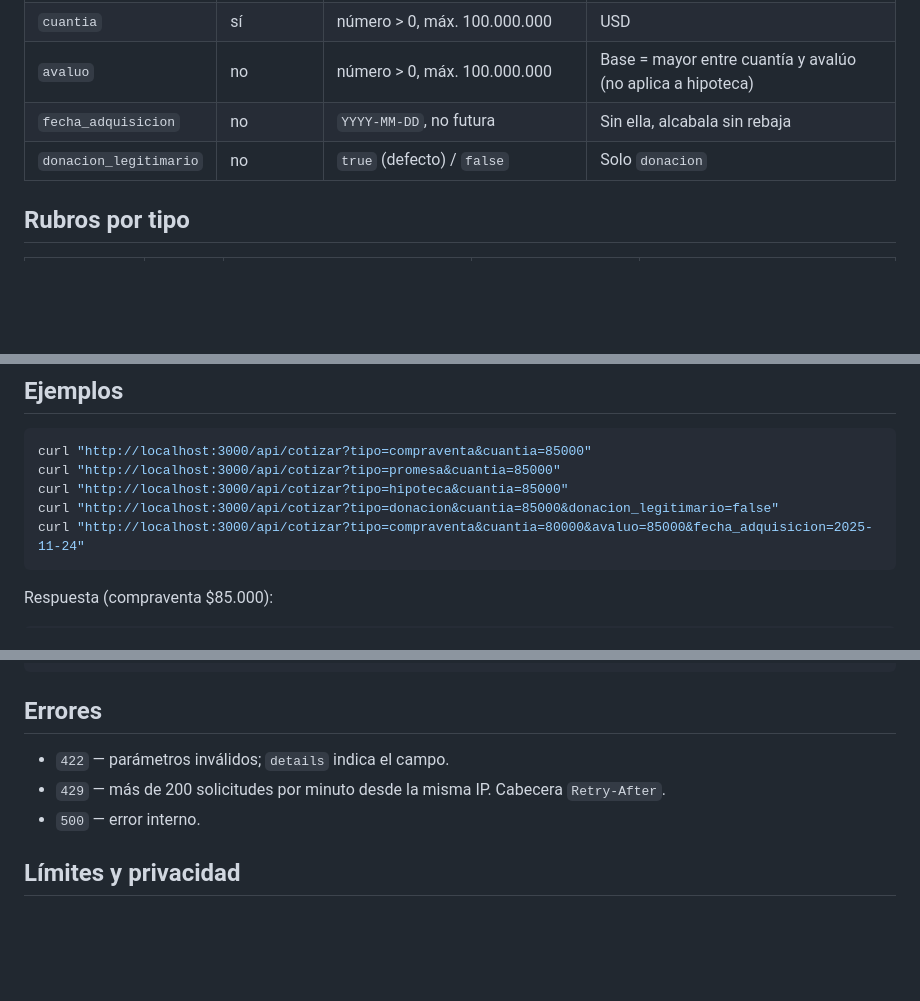
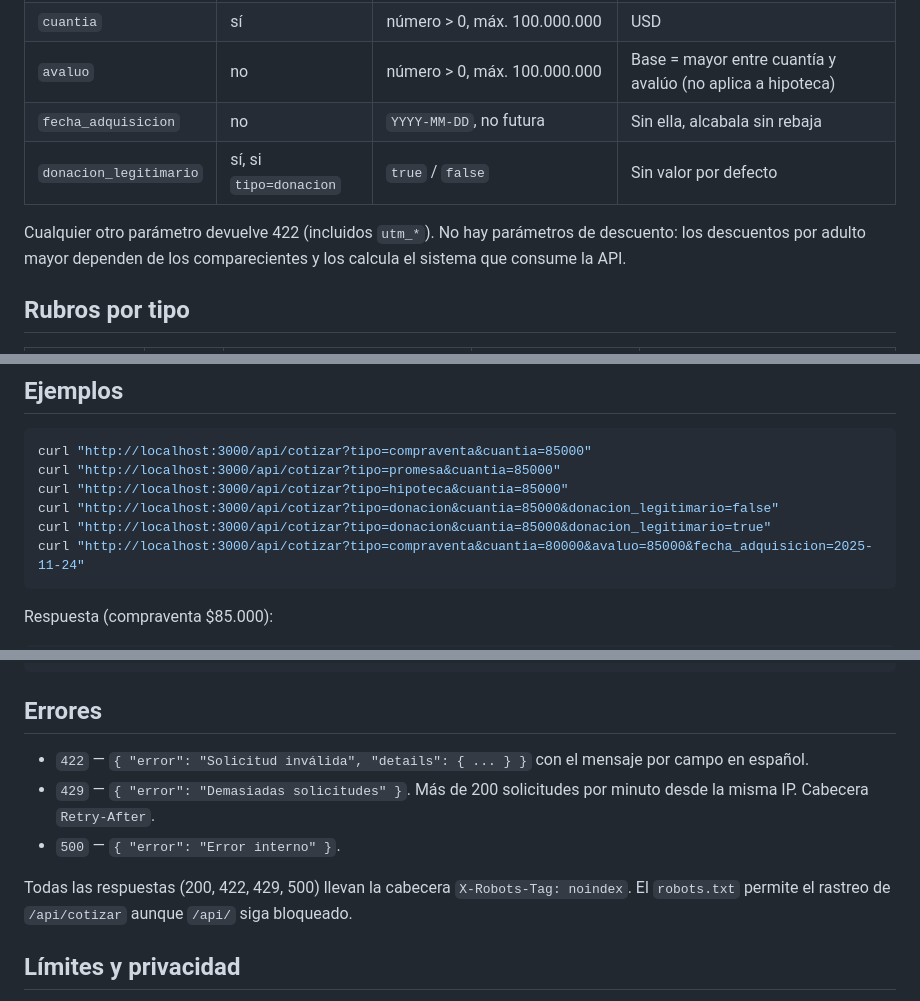
Before and after one commit to Steppenwolf0809/aoe-v2, a Markdown page: docs/api-cotizar.md, 3 parts joined by grey strips. GitHub-like rendering; blank space fills up the shorter version.

Commit message:
docs: api-cotizar v2

````diff
--- a/docs/api-cotizar.md
+++ b/docs/api-cotizar.md
@@ -11,7 +11,10 @@ No incluye honorarios, margen ni plusvalía. Valores referenciales.
 | `cuantia` | sí | número > 0, máx. 100.000.000 | USD |
 | `avaluo` | no | número > 0, máx. 100.000.000 | Base = mayor entre cuantía y avalúo (no aplica a hipoteca) |
 | `fecha_adquisicion` | no | `YYYY-MM-DD`, no futura | Sin ella, alcabala sin rebaja |
-| `donacion_legitimario` | no | `true` (defecto) / `false` | Solo `donacion` |
+| `donacion_legitimario` | sí, si `tipo=donacion` | `true` / `false` | Sin valor por defecto |
+
+Cualquier otro parámetro devuelve 422 (incluidos `utm_*`). No hay parámetros de descuento: los
+descuentos por adulto mayor dependen de los comparecientes y los calcula el sistema que consume la API.
 
 ## Rubros por tipo
 
@@ -31,6 +34,7 @@ curl "http://localhost:3000/api/cotizar?tipo=compraventa&cuantia=85000"
 curl "http://localhost:3000/api/cotizar?tipo=promesa&cuantia=85000"
 curl "http://localhost:3000/api/cotizar?tipo=hipoteca&cuantia=85000"
 curl "http://localhost:3000/api/cotizar?tipo=donacion&cuantia=85000&donacion_legitimario=false"
+curl "http://localhost:3000/api/cotizar?tipo=donacion&cuantia=85000&donacion_legitimario=true"
 curl "http://localhost:3000/api/cotizar?tipo=compraventa&cuantia=80000&avaluo=85000&fecha_adquisicion=2025-11-24"
 ```
 
@@ -83,9 +87,12 @@ Respuesta (compraventa $85.000):
 
 ## Errores
 
-- `422` — parámetros inválidos; `details` indica el campo.
-- `429` — más de 200 solicitudes por minuto desde la misma IP. Cabecera `Retry-After`.
-- `500` — error interno.
+- `422` — `{ "error": "Solicitud inválida", "details": { ... } }` con el mensaje por campo en español.
+- `429` — `{ "error": "Demasiadas solicitudes" }`. Más de 200 solicitudes por minuto desde la misma IP. Cabecera `Retry-After`.
+- `500` — `{ "error": "Error interno" }`.
+
+Todas las respuestas (200, 422, 429, 500) llevan la cabecera `X-Robots-Tag: noindex`. El `robots.txt`
+permite el rastreo de `/api/cotizar` aunque `/api/` siga bloqueado.
 
 ## Límites y privacidad
 
````
